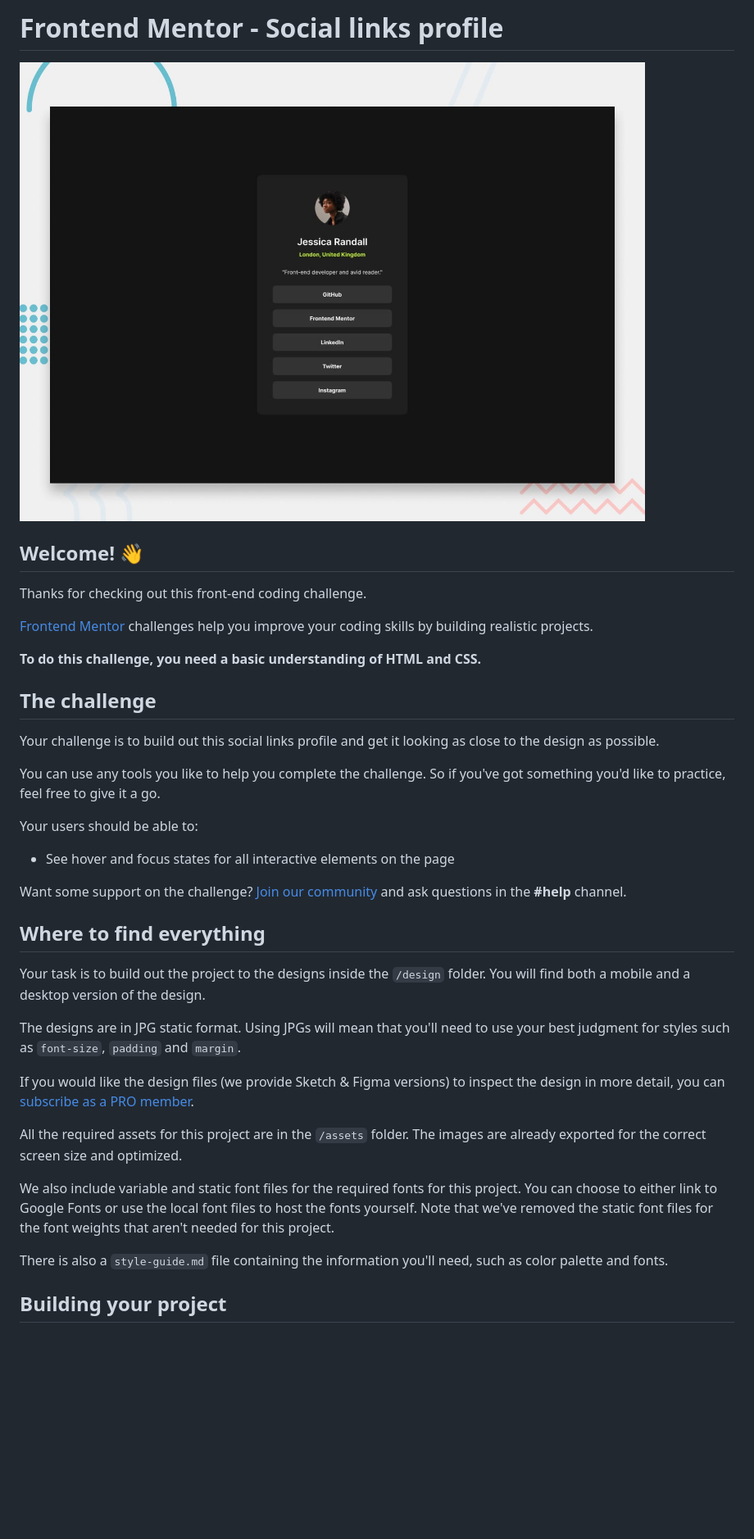
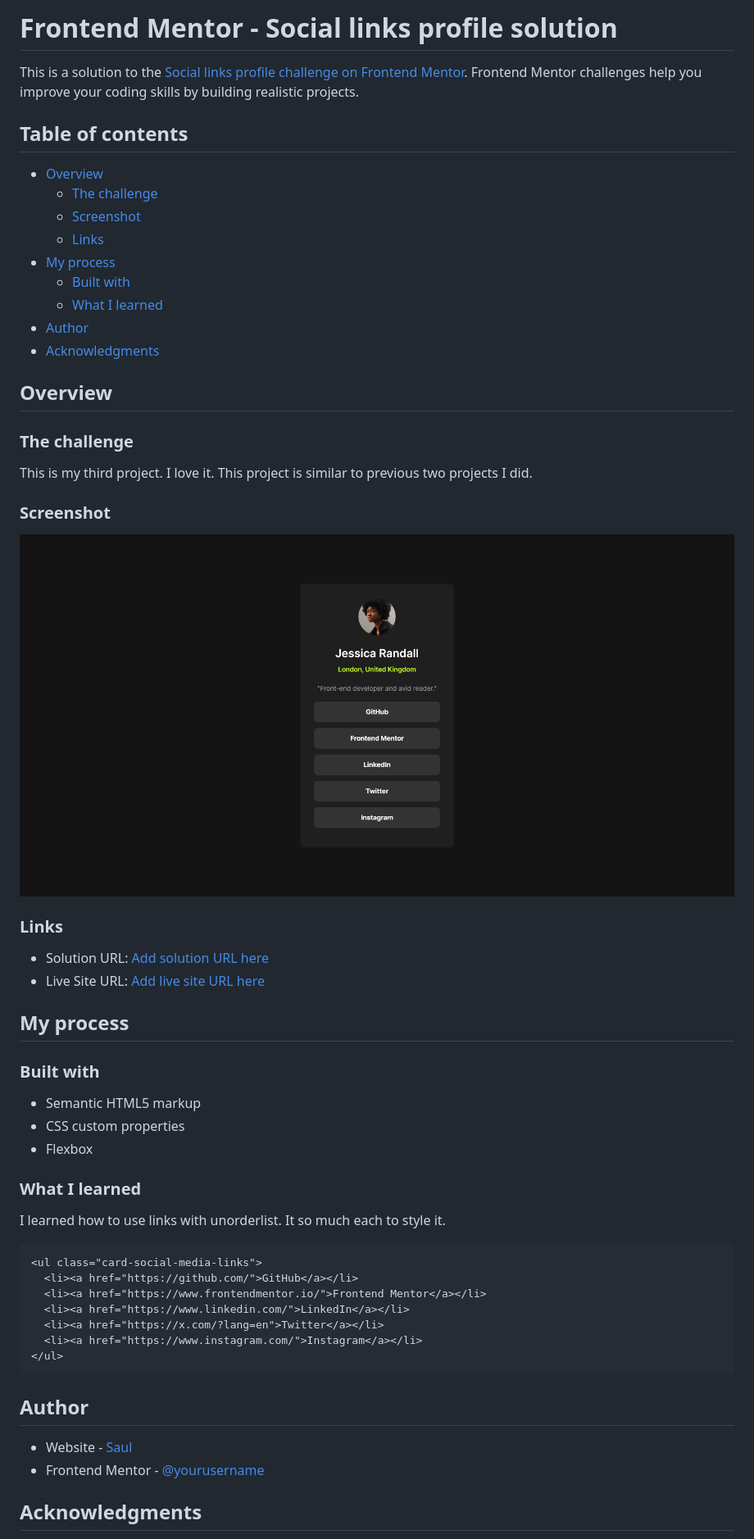
Before and after one commit to MgMyatHtayKhant/social-links-profile-main, a Markdown page: README.md, the part around the change printed below. Shown: that part at 82% size. Drawn GitHub-style; pictures changed too: screenshot.png (added); blank space fills up the shorter version.

````diff
--- a/README.md
+++ b/README.md
@@ -1,40 +1,60 @@
-# Frontend Mentor - Social links profile
+# Frontend Mentor - Social links profile solution
 
-![Design preview for the Social links profile coding challenge](./preview.jpg)
+This is a solution to the [Social links profile challenge on Frontend Mentor](https://www.frontendmentor.io/challenges/social-links-profile-UG32l9m6dQ). Frontend Mentor challenges help you improve your coding skills by building realistic projects.
 
-## Welcome! 👋
+## Table of contents
 
-Thanks for checking out this front-end coding challenge.
+- [Overview](#overview)
+  - [The challenge](#the-challenge)
+  - [Screenshot](#screenshot)
+  - [Links](#links)
+- [My process](#my-process)
+  - [Built with](#built-with)
+  - [What I learned](#what-i-learned)
+- [Author](#author)
+- [Acknowledgments](#acknowledgments)
 
-[Frontend Mentor](https://www.frontendmentor.io) challenges help you improve your coding skills by building realistic projects.
+## Overview
 
-**To do this challenge, you need a basic understanding of HTML and CSS.**
+### The challenge
 
-## The challenge
+This is my third project. I love it. This project is similar to previous two projects I did.
 
-Your challenge is to build out this social links profile and get it looking as close to the design as possible.
+### Screenshot
 
-You can use any tools you like to help you complete the challenge. So if you've got something you'd like to practice, feel free to give it a go.
+![](./screenshot.png)
 
-Your users should be able to:
+### Links
 
-- See hover and focus states for all interactive elements on the page
+- Solution URL: [Add solution URL here](https://github.com/MgMyatHtayKhant/social-links-profile-main)
+- Live Site URL: [Add live site URL here](https://frontend-social-links.netlify.app/)
 
-Want some support on the challenge? [Join our community](https://www.frontendmentor.io/community) and ask questions in the **#help** channel.
+## My process
 
-## Where to find everything
+### Built with
 
-Your task is to build out the project to the designs inside the `/design` folder. You will find both a mobile and a desktop version of the design.
+- Semantic HTML5 markup
+- CSS custom properties
+- Flexbox
 
-The designs are in JPG static format. Using JPGs will mean that you'll need to use your best judgment for styles such as `font-size`, `padding` and `margin`.
+### What I learned
 
-If you would like the design files (we provide Sketch & Figma versions) to inspect the design in more detail, you can [subscribe as a PRO member](https://www.frontendmentor.io/pro).
+I learned how to use links with unorderlist. It so much each to style it.
 
-All the required assets for this project are in the `/assets` folder. The images are already exported for the correct screen size and optimized.
+```html
+<ul class="card-social-media-links">
+  <li><a href="https://github.com/">GitHub</a></li>
+  <li><a href="https://www.frontendmentor.io/">Frontend Mentor</a></li>
+  <li><a href="https://www.linkedin.com/">LinkedIn</a></li>
+  <li><a href="https://x.com/?lang=en">Twitter</a></li>
+  <li><a href="https://www.instagram.com/">Instagram</a></li>
+</ul>
+```
 
-We also include variable and static font files for the required fonts for this project. You can choose to either link to Google Fonts or use the local font files to host the fonts yourself. Note that we've removed the static font files for the font weights that aren't needed for this project.
+## Author
 
-There is also a `style-guide.md` file containing the information you'll need, such as color palette and fonts.
+- Website - [Saul](https://saul-homepage.netlify.app/)
+- Frontend Mentor - [@yourusername](https://www.frontendmentor.io/profile/yourusername)
 
-## Building your project
+## Acknowledgments
 
````
Also changed, not shown: other parts of README.md (+1 -53 lines), README-template.md (deleted, +0 -110 lines).
